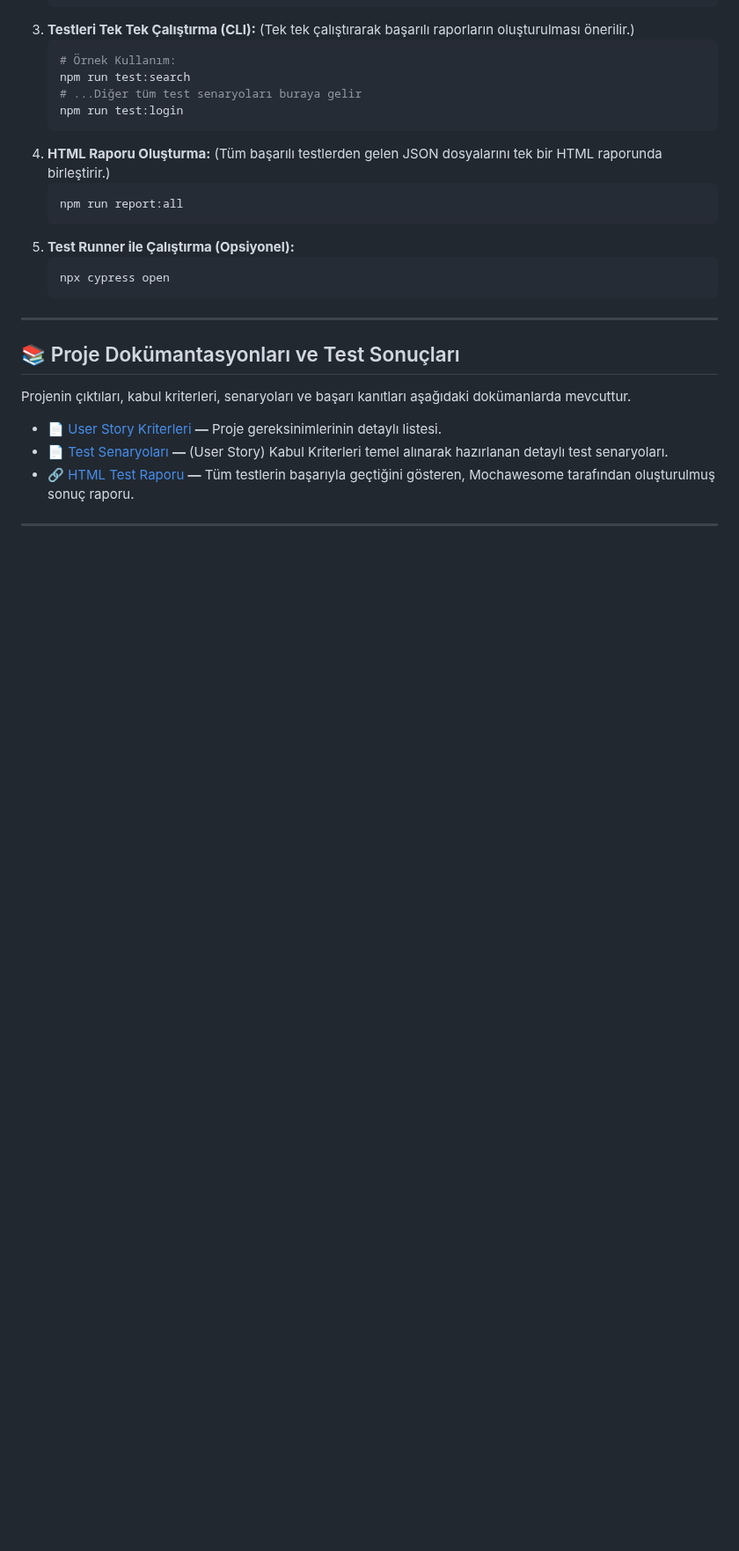
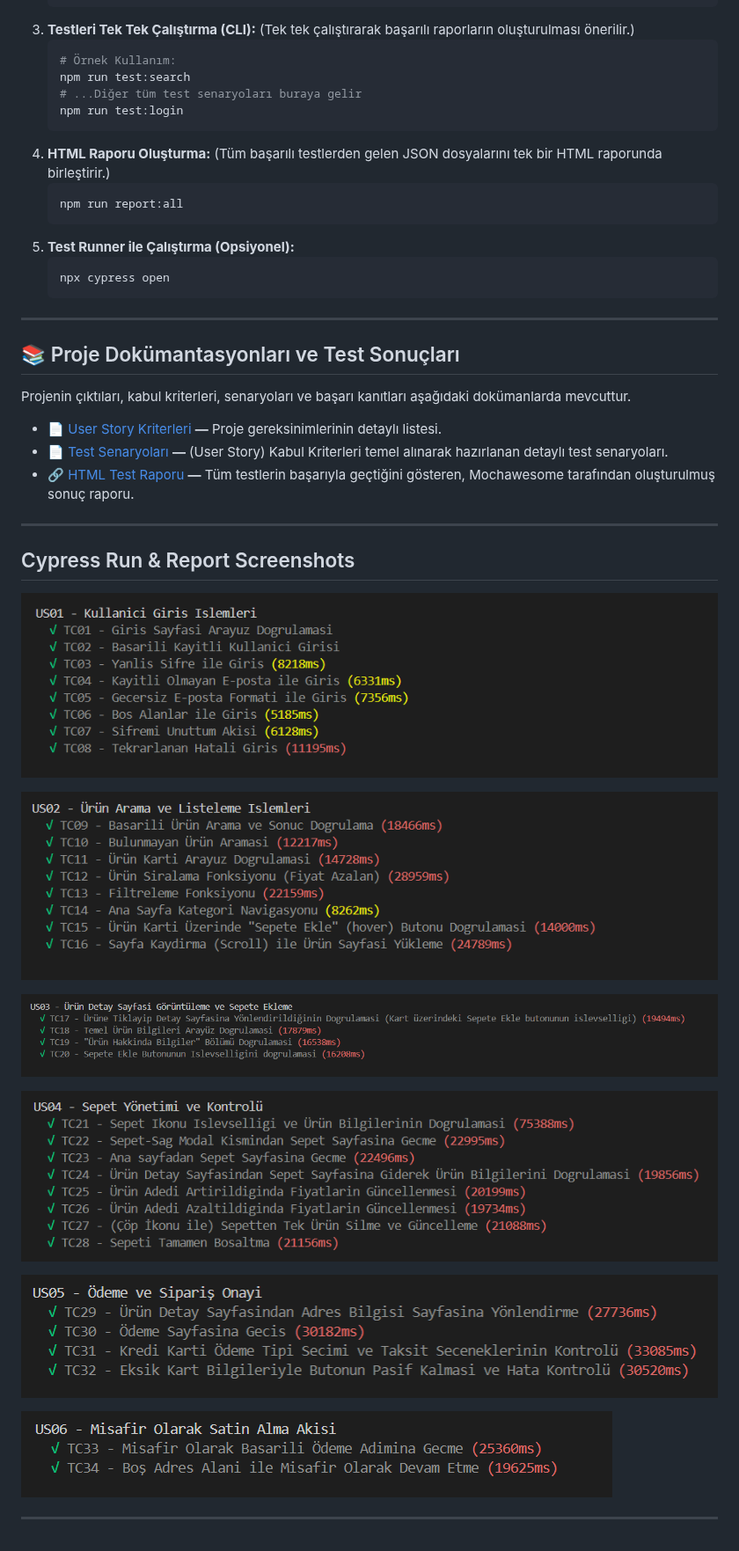
Before and after one commit to AysenurB01/kitapsepeti-cypress-e2e, a Markdown page: README.md, the part around the change. Shown at 88% size. Rendered like a GitHub page; blank space fills up the shorter version.

```diff
--- a/README.md
+++ b/README.md
@@ -77,3 +77,19 @@ Projenin çıktıları, kabul kriterleri, senaryoları ve başarı kanıtları a
 - [🔗 HTML Test Raporu](https://aysenurb01.github.io/kitapsepeti-cypress-e2e/cypress/reports/html/report.html) **—** Tüm testlerin başarıyla geçtiğini gösteren, Mochawesome tarafından oluşturulmuş sonuç raporu.
 
 ---
+
+## Cypress Run & Report Screenshots
+
+![US01](screenshots/qE7ayDtS6T.png)
+
+![US02](screenshots/teS80Iqz6W.png)
+
+![US03](screenshots/JuSMnNAEyp.png)
+
+![US04](screenshots/Wf1i31aDWC.png)
+
+![US05](screenshots/crzEGSrOxi.png)
+
+![US06](screenshots/Gw1TrXamkD.png)
+
+---
```
